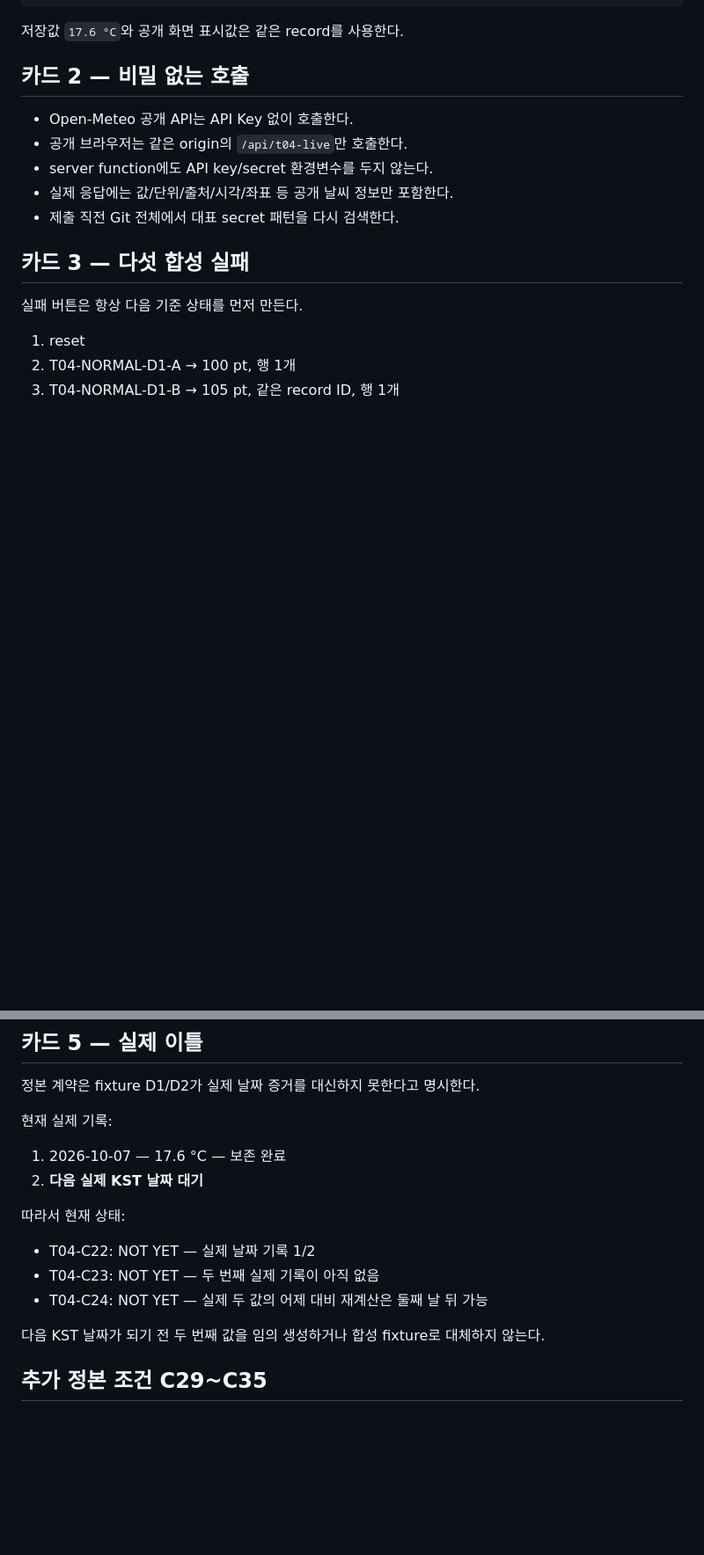
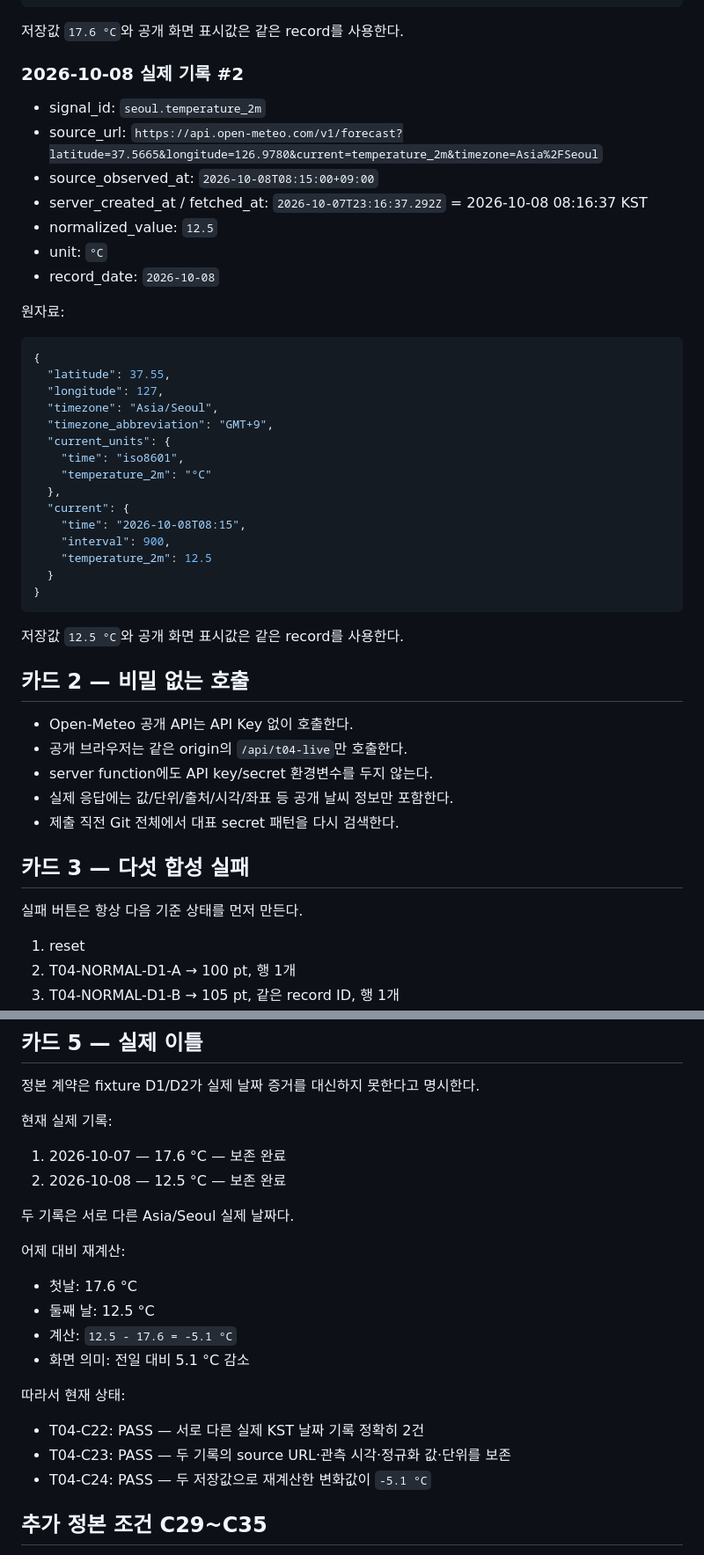
Before and after one commit to Huihuing/Report, a Markdown page: docs/T04-EVIDENCE.md, 2 parts joined by grey strips. Shown at 88% size. Drawn GitHub-style; blank space fills up the shorter version.

Commit message:
T04 둘째 실제 날짜와 어제 대비 검사 완료

````diff
--- a/docs/T04-EVIDENCE.md
+++ b/docs/T04-EVIDENCE.md
@@ -57,6 +57,37 @@
 ```
 
 저장값 `17.6 °C`와 공개 화면 표시값은 같은 record를 사용한다.
+
+### 2026-10-08 실제 기록 #2
+
+- signal_id: `seoul.temperature_2m`
+- source_url: `https://api.open-meteo.com/v1/forecast?latitude=37.5665&longitude=126.9780&current=temperature_2m&timezone=Asia%2FSeoul`
+- source_observed_at: `2026-10-08T08:15:00+09:00`
+- server_created_at / fetched_at: `2026-10-07T23:16:37.292Z` = 2026-10-08 08:16:37 KST
+- normalized_value: `12.5`
+- unit: `°C`
+- record_date: `2026-10-08`
+
+원자료:
+```json
+{
+  "latitude": 37.55,
+  "longitude": 127,
+  "timezone": "Asia/Seoul",
+  "timezone_abbreviation": "GMT+9",
+  "current_units": {
+    "time": "iso8601",
+    "temperature_2m": "°C"
+  },
+  "current": {
+    "time": "2026-10-08T08:15",
+    "interval": 900,
+    "temperature_2m": 12.5
+  }
+}
+```
+
+저장값 `12.5 °C`와 공개 화면 표시값은 같은 record를 사용한다.
 
 ## 카드 2 — 비밀 없는 호출
 
@@ -116,15 +147,22 @@
 현재 실제 기록:
 
 1. 2026-10-07 — 17.6 °C — 보존 완료
-2. **다음 실제 KST 날짜 대기**
+2. 2026-10-08 — 12.5 °C — 보존 완료
+
+두 기록은 서로 다른 Asia/Seoul 실제 날짜다.
+
+어제 대비 재계산:
+
+- 첫날: 17.6 °C
+- 둘째 날: 12.5 °C
+- 계산: `12.5 - 17.6 = -5.1 °C`
+- 화면 의미: 전일 대비 5.1 °C 감소
 
 따라서 현재 상태:
 
-- T04-C22: NOT YET — 실제 날짜 기록 1/2
-- T04-C23: NOT YET — 두 번째 실제 기록이 아직 없음
-- T04-C24: NOT YET — 실제 두 값의 어제 대비 재계산은 둘째 날 뒤 가능
-
-다음 KST 날짜가 되기 전 두 번째 값을 임의 생성하거나 합성 fixture로 대체하지 않는다.
+- T04-C22: PASS — 서로 다른 실제 KST 날짜 기록 정확히 2건
+- T04-C23: PASS — 두 기록의 source URL·관측 시각·정규화 값·단위를 보존
+- T04-C24: PASS — 두 저장값으로 재계산한 변화값이 `-5.1 °C`
 
 ## 추가 정본 조건 C29~C35
 
````
Also changed, not shown: other parts of docs/T04-EVIDENCE.md (+1 -1 lines).
